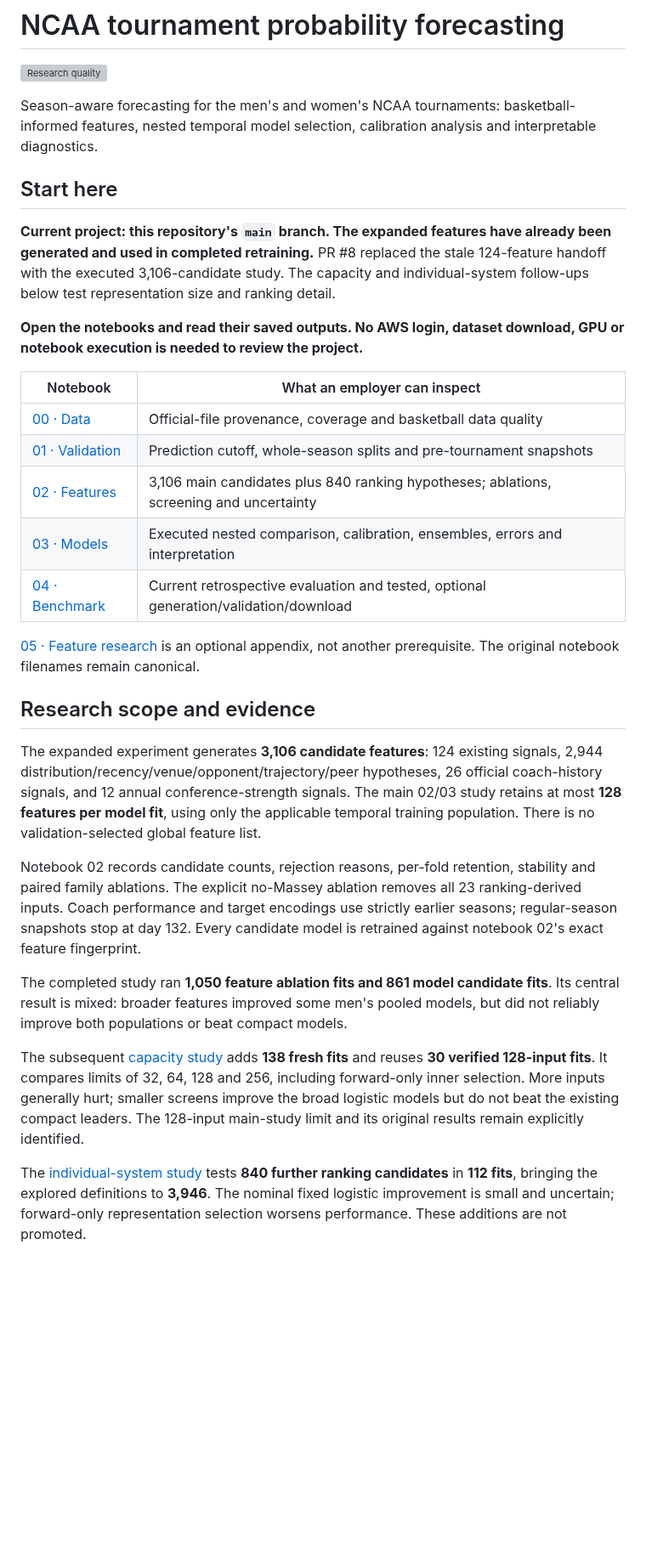
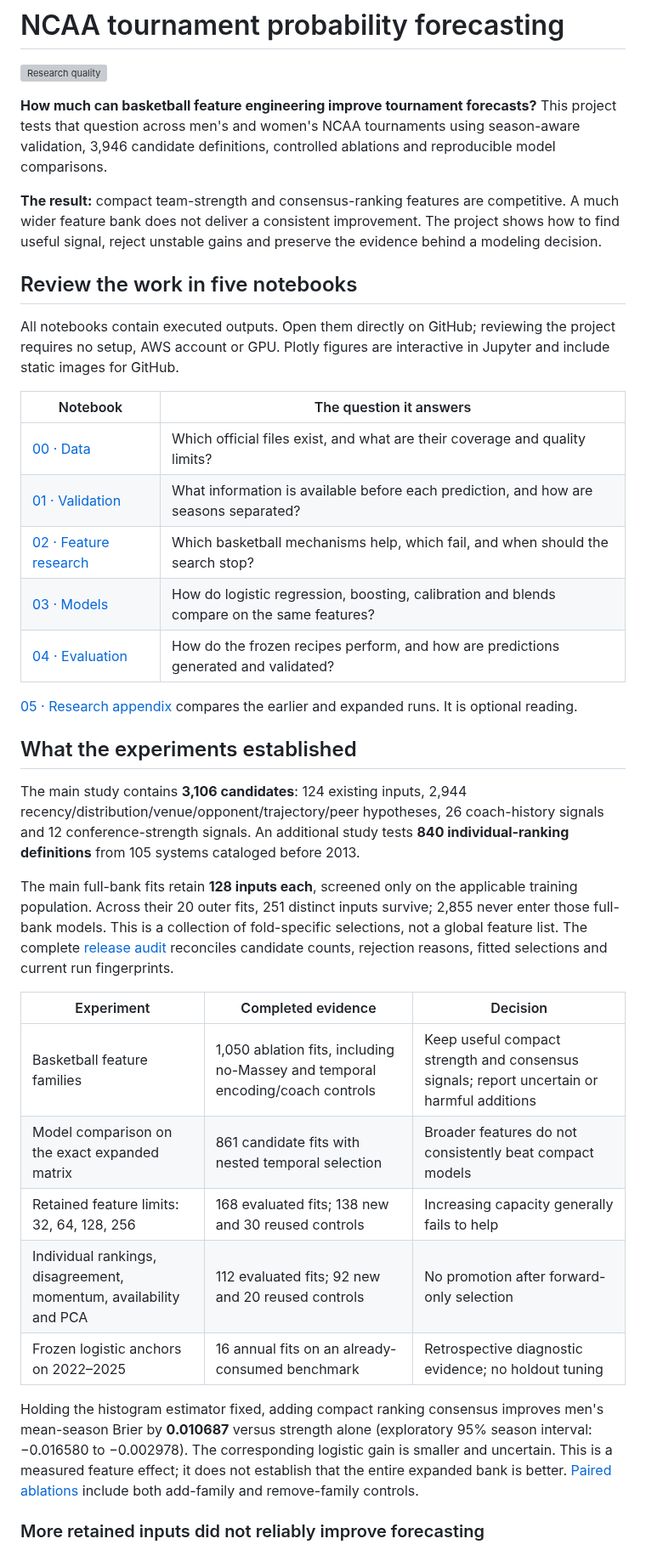
Before and after one commit to alvaromendizabal/march-machine-learning-mania-2026, a Markdown page: README.md, the part around one of its changes. Shown at 85% size. Drawn GitHub-style; blank space fills up the shorter version; grey boxes are pictures that could not be loaded.

```diff
--- a/README.md
+++ b/README.md
@@ -2,53 +2,61 @@
 
 [![Research quality](https://github.com/alvaromendizabal/march-machine-learning-mania-2026/actions/workflows/ci.yml/badge.svg)](https://github.com/alvaromendizabal/march-machine-learning-mania-2026/actions/workflows/ci.yml)
 
-Season-aware forecasting for the men's and women's NCAA tournaments: basketball-informed
-features, nested temporal model selection, calibration analysis and interpretable diagnostics.
+**How much can basketball feature engineering improve tournament forecasts?**
+This project tests that question across men's and women's NCAA tournaments using
+season-aware validation, 3,946 candidate definitions, controlled ablations and
+reproducible model comparisons.
 
-## Start here
+**The result:** compact team-strength and consensus-ranking features are competitive.
+A much wider feature bank does not deliver a consistent improvement. The project
+shows how to find useful signal, reject unstable gains and preserve the evidence
+behind a modeling decision.
 
-**Current project: this repository's `main` branch. The expanded features have
-already been generated and used in completed retraining.** PR #8 replaced the
-stale 124-feature handoff with the executed 3,106-candidate study. The capacity
-and individual-system follow-ups below test representation size and ranking detail.
+## Review the work in five notebooks
 
-**Open the notebooks and read their saved outputs. No AWS login, dataset download,
-GPU or notebook execution is needed to review the project.**
+All notebooks contain executed outputs. Open them directly on GitHub; reviewing
+the project requires no setup, AWS account or GPU. Plotly figures are interactive
+in Jupyter and include static images for GitHub.
 
-| Notebook | What an employer can inspect |
+| Notebook | The question it answers |
 |---|---|
-| [00 · Data](notebooks/00_data_audit_and_preparation.ipynb) | Official-file provenance, coverage and basketball data quality |
-| [01 · Validation](notebooks/01_split_protocol_and_pre_tournament_snapshots.ipynb) | Prediction cutoff, whole-season splits and pre-tournament snapshots |
-| [02 · Features](notebooks/02_feature_store_and_diagnostics.ipynb) | 3,106 main candidates plus 840 ranking hypotheses; ablations, screening and uncertainty |
-| [03 · Models](notebooks/03_model_comparison_and_diagnostics.ipynb) | Executed nested comparison, calibration, ensembles, errors and interpretation |
-| [04 · Benchmark](notebooks/04_locked_benchmark_and_final_submission.ipynb) | Current retrospective evaluation and tested, optional generation/validation/download |
+| [00 · Data](notebooks/00_data_audit_and_preparation.ipynb) | Which official files exist, and what are their coverage and quality limits? |
+| [01 · Validation](notebooks/01_split_protocol_and_pre_tournament_snapshots.ipynb) | What information is available before each prediction, and how are seasons separated? |
+| [02 · Feature research](notebooks/02_feature_store_and_diagnostics.ipynb) | Which basketball mechanisms help, which fail, and when should the search stop? |
+| [03 · Models](notebooks/03_model_comparison_and_diagnostics.ipynb) | How do logistic regression, boosting, calibration and blends compare on the same features? |
+| [04 · Evaluation](notebooks/04_locked_benchmark_and_final_submission.ipynb) | How do the frozen recipes perform, and how are predictions generated and validated? |
 
-[05 · Feature research](notebooks/05_feature_research.ipynb) is an optional appendix,
-not another prerequisite. The original notebook filenames remain canonical.
+[05 · Research appendix](notebooks/05_feature_research.ipynb) compares the earlier
+and expanded runs. It is optional reading.
 
-## Research scope and evidence
+## What the experiments established
 
-The expanded experiment generates **3,106 candidate features**: 124 existing signals,
-2,944 distribution/recency/venue/opponent/trajectory/peer hypotheses, 26 official coach-history signals, and 12 annual conference-strength signals. The main 02/03 study retains at most **128 features per model fit**, using only the applicable temporal
-training population. There is no validation-selected global feature list.
+The main study contains **3,106 candidates**: 124 existing inputs, 2,944
+recency/distribution/venue/opponent/trajectory/peer hypotheses, 26 coach-history
+signals and 12 conference-strength signals. An additional study tests **840
+individual-ranking definitions** from 105 systems cataloged before 2013.
 
-Notebook 02 records candidate counts, rejection reasons, per-fold retention, stability and paired
-family ablations. The explicit no-Massey ablation removes all 23 ranking-derived inputs. Coach
-performance and target encodings use strictly earlier seasons; regular-season snapshots stop at
-day 132. Every candidate model is retrained against notebook 02's exact feature fingerprint.
+The main full-bank fits retain **128 inputs each**, screened only on the applicable
+training population. Across their 20 outer fits, 251 distinct inputs survive;
+2,855 never enter those full-bank models. This is a collection of fold-specific
+selections, not a global feature list. The complete
+[release audit](reports/repository_release/repository_release_audit.json) reconciles
+candidate counts, rejection reasons, fitted selections and current run fingerprints.
 
-The completed study ran **1,050 feature ablation fits and 861 model candidate fits**.
-Its central result is mixed: broader features improved some men's pooled models, but
-did not reliably improve both populations or beat compact models.
+| Experiment | Completed evidence | Decision |
+|---|---|---|
+| Basketball feature families | 1,050 ablation fits, including no-Massey and temporal encoding/coach controls | Keep useful compact strength and consensus signals; report uncertain or harmful additions |
+| Model comparison on the exact expanded matrix | 861 candidate fits with nested temporal selection | Broader features do not consistently beat compact models |
+| Retained feature limits: 32, 64, 128, 256 | 168 evaluated fits; 138 new and 30 reused controls | Increasing capacity generally fails to help |
+| Individual rankings, disagreement, momentum, availability and PCA | 112 evaluated fits; 92 new and 20 reused controls | No promotion after forward-only selection |
+| Frozen logistic anchors on 2022–2025 | 16 annual fits on an already-consumed benchmark | Retrospective diagnostic evidence; no holdout tuning |
 
-The subsequent [capacity study](reports/feature_capacity/README.md) adds **138 fresh fits**
-and reuses **30 verified 128-input fits**. It compares limits of 32, 64, 128 and 256,
-including forward-only inner selection. More inputs generally hurt; smaller screens
-improve the broad logistic models but do not beat the existing compact leaders.
-The 128-input main-study limit and its original results remain explicitly identified.
+Holding the histogram estimator fixed, adding compact ranking consensus improves
+men's mean-season Brier by **0.010687** versus strength alone (exploratory 95%
+season interval: −0.016580 to −0.002978). The corresponding logistic gain is smaller
+and uncertain. This is a measured feature effect; it does not establish that the
+entire expanded bank is better. [Paired ablations](reports/feature_store/ablation_intervals.csv)
+include both add-family and remove-family controls.
 
-The [individual-system study](reports/ranking_systems/README.md) tests **840 further
-ranking candidates** in **112 fits**, bringing the explored definitions to **3,946**.
-The nominal fixed logistic improvement is small and uncertain; forward-only
-representation selection worsens performance. These additions are not promoted.
+### More retained inputs did not reliably improve forecasting
 
```
Also changed, not shown: other parts of README.md (+78 -80 lines), docs/research_audit.md (+50 -0 lines), reports/figures/feature_capacity.png (added), reports/figures/ranking_systems.png (added), 9 other files.
